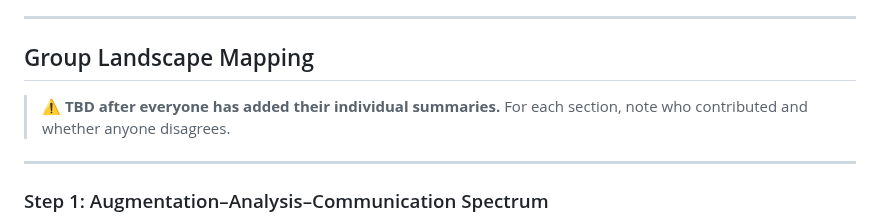
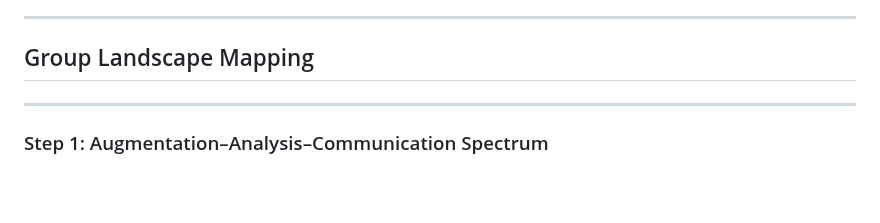
Before and after one commit to CultureAsData-UIUC/is310-spring-2026-group-4, a Markdown page: critical-computational-cultural-data-research.md, the part around the change. Drawn GitHub-style; blank space fills up the shorter version.

Commit message:
Update group landscape mapping section
Removed placeholder text for group landscape mapping section.

```diff
--- a/critical-computational-cultural-data-research.md
+++ b/critical-computational-cultural-data-research.md
@@ -376,10 +376,6 @@ It also assumes that if a model answers correctly, it understands the culture. B
 ---
 
 ## Group Landscape Mapping
-
-> **⚠️ TBD after everyone has added their individual summaries.**
-> For each section, note who contributed and whether anyone disagrees.
-
 ---
 
 ### Step 1: Augmentation–Analysis–Communication Spectrum
```
